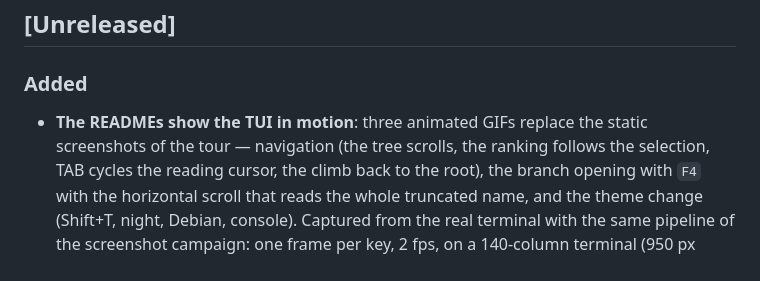
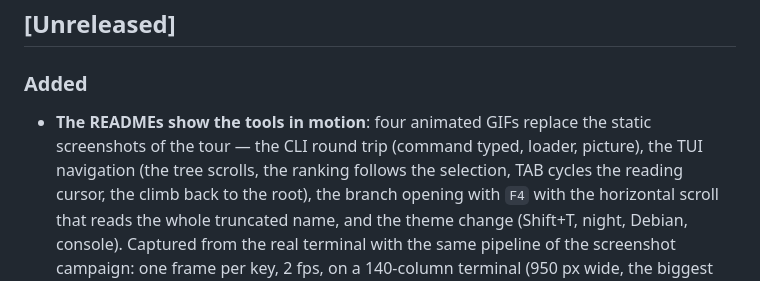
Before and after one commit to heavymanto/Manto.FreeDisk, a Markdown page: CHANGELOG.md, the part around the change. Rendered like a GitHub page.

```diff
--- a/CHANGELOG.md
+++ b/CHANGELOG.md
@@ -5,8 +5,9 @@ Format inspired by "Keep a Changelog"; the version is mfd-cli's.
 ## [Unreleased]
 
 ### Added
-- **The READMEs show the TUI in motion**: three animated GIFs replace the
-  static screenshots of the tour — navigation (the tree scrolls, the
+- **The READMEs show the tools in motion**: four animated GIFs replace
+  the static screenshots of the tour — the CLI round trip (command
+  typed, loader, picture), the TUI navigation (the tree scrolls, the
   ranking follows the selection, TAB cycles the reading cursor, the
   climb back to the root), the branch opening with `F4` with the
   horizontal scroll that reads the whole truncated name, and the theme
```
Also changed, not shown: README.it.md (+5 -0 lines), README.md (+5 -0 lines), docs/img/cli-demo.gif (added).
